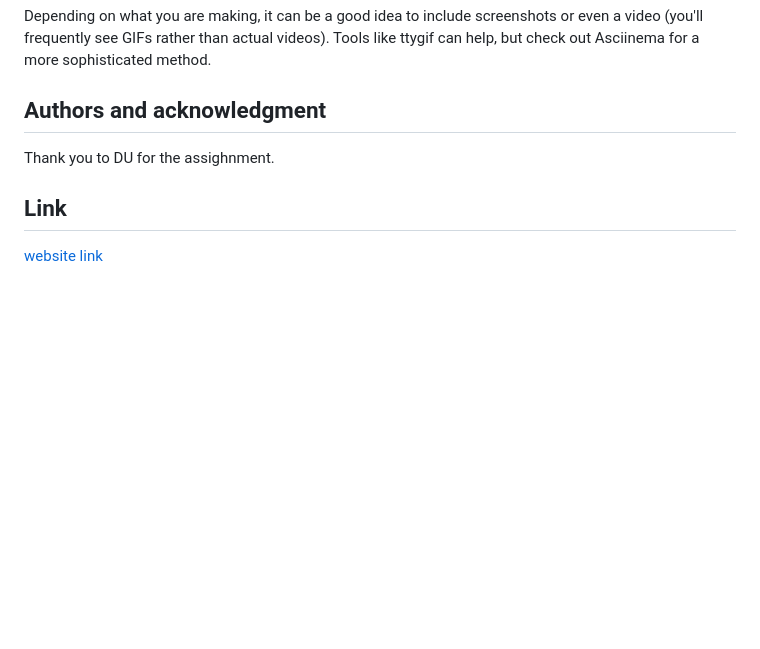
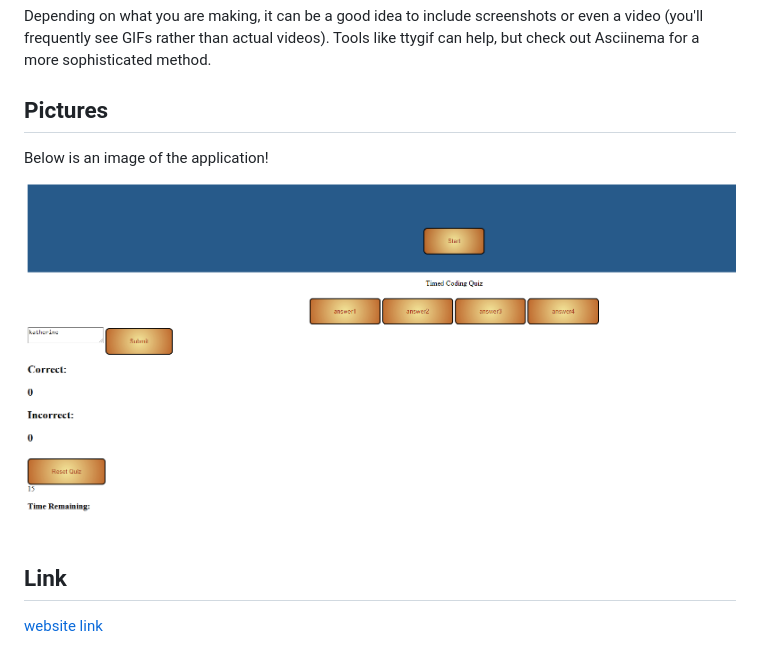
Before and after one commit to reinerkp/Timed-Quiz, a Markdown page: README.md, the part around the change. GitHub-like rendering; pictures changed too: Assets/TimedQuizPic.png (added); blank space fills up the shorter version.

```diff
--- a/README.md
+++ b/README.md
@@ -14,8 +14,10 @@ Depending on what you are making, it can be a good idea to include screenshots o
 
 
 
-## Authors and acknowledgment
-Thank you to DU for the assighnment.
+## Pictures
+Below is an image of the application!
+
+![An image that shows a website with 4 answer buttons](./Assets/TimedQuizPic.png)
 
 ## Link
 [website link](https://reinerkp.github.io/Timed-Quiz/)
```
Also changed, not shown: 3 other files.
